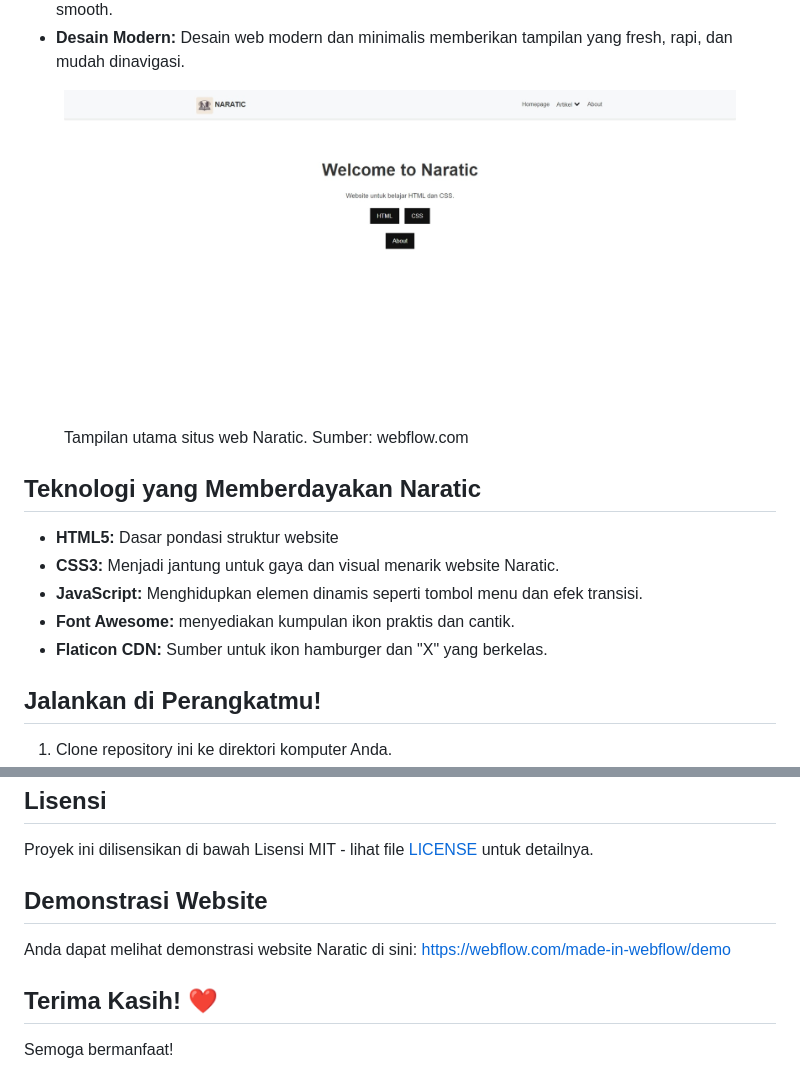
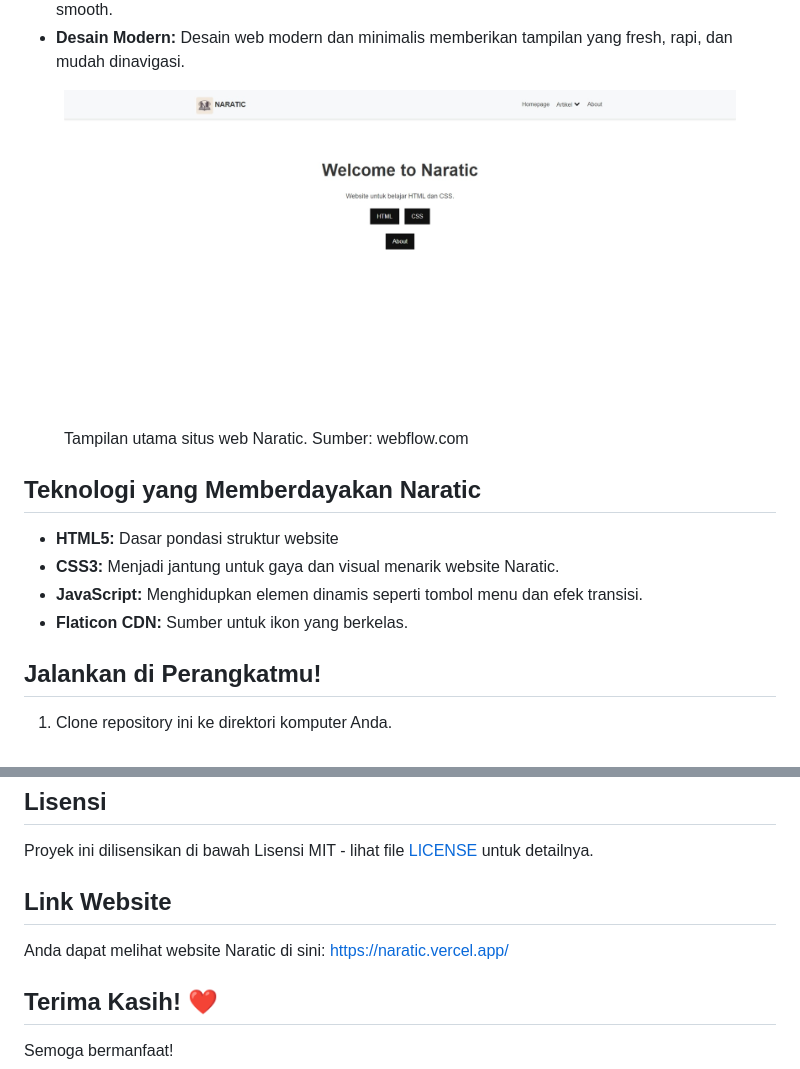
Before and after one commit to NojinNojs/naratic-project, a Markdown page: README.md, 2 parts joined by grey strips. GitHub-like rendering.

```diff
--- a/README.md
+++ b/README.md
@@ -37,8 +37,7 @@
 <li><strong>HTML5:</strong> Dasar pondasi struktur website</li>
 <li><strong>CSS3:</strong> Menjadi jantung untuk gaya dan visual menarik website Naratic.</li>
 <li><strong>JavaScript:</strong> Menghidupkan elemen dinamis seperti tombol menu dan efek transisi.</li>
-<li><strong>Font Awesome:</strong>  menyediakan kumpulan ikon praktis dan cantik.</li>
-<li><strong>Flaticon CDN:</strong> Sumber untuk ikon hamburger dan "X"  yang berkelas.</li>
+<li><strong>Flaticon CDN:</strong> Sumber untuk ikon yang berkelas.</li>
 </ul>
 
 <h2>Jalankan di Perangkatmu!</h2>
@@ -67,9 +66,9 @@
 
 <p>Proyek ini dilisensikan di bawah Lisensi MIT - lihat file <a href="LICENSE">LICENSE</a> untuk detailnya.</p>
 
-<h2>Demonstrasi Website</h2>
+<h2>Link Website</h2>
 
-<p>Anda dapat melihat demonstrasi website Naratic di sini: <a href="https://webflow.com/made-in-webflow/demo">https://webflow.com/made-in-webflow/demo</a></p>
+<p>Anda dapat melihat website Naratic di sini: <a href="https://naratic.vercel.app/">https://naratic.vercel.app/</a></p>
 
 <h2>Terima Kasih! ❤️</h2>
 
```
Also changed, not shown: other parts of README.md (+1 -1 lines).
